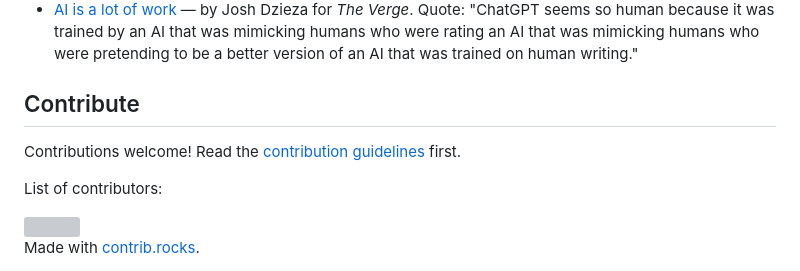
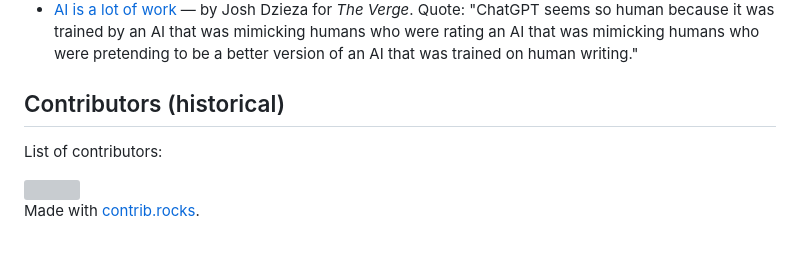
Before and after one commit to opening-up-chatgpt/opening-up-chatgpt.github.io, a Markdown page: readme.md, the part around the change. Drawn GitHub-style; blank space fills up the shorter version; grey boxes are pictures that could not be loaded.

Commit message:
contributors

```diff
--- a/readme.md
+++ b/readme.md
@@ -67,9 +67,7 @@ Here are some background readings on why openness matters, why closed models mak
 * [Stop feeding the hype and start resisting](https://irisvanrooijcogsci.com/2023/01/14/stop-feeding-the-hype-and-start-resisting/), by Iris van Rooij. Quote: "It’s almost as if academics are eager to do the PR work for OpenAI (the company that created ChatGPT; as well as its predecessor GPT-3 and its anticipated successor GPT-4). Why?"
 * [AI is a lot of work](https://www.theverge.com/features/23764584/ai-artificial-intelligence-data-notation-labor-scale-surge-remotasks-openai-chatbots) — by Josh Dzieza for _The Verge_. Quote: "ChatGPT seems so human because it was trained by an AI that was mimicking humans who were rating an AI that was mimicking humans who were pretending to be a better version of an AI that was trained on human writing."
 
-## Contribute
-
-Contributions welcome! Read the [contribution guidelines](contributing.md) first.
+## Contributors (historical)
 
 List of contributors:
 
```
